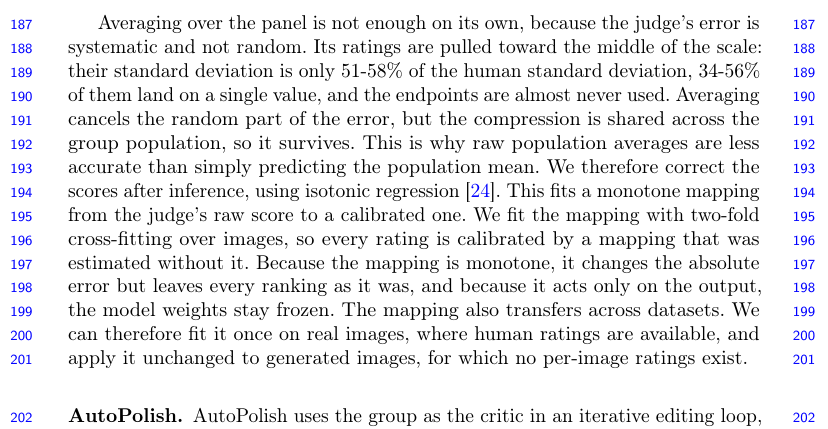
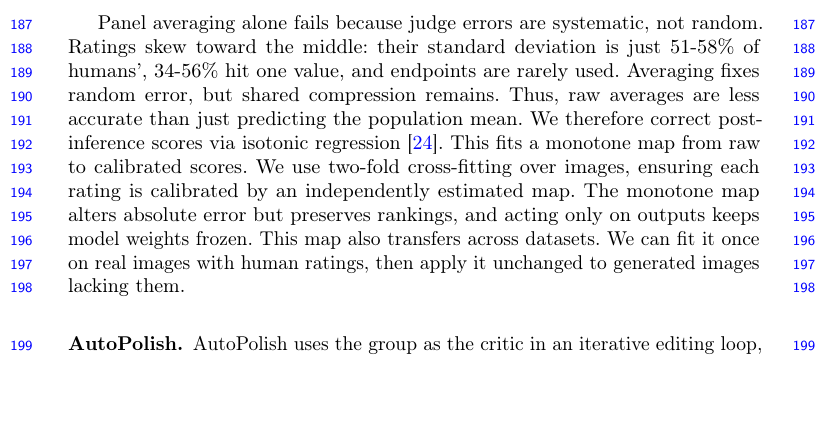
Before and after one commit to SajjadPSavoji/SyntheticAudience, a LaTeX thesis (docs/paper/accv-wrkshop/autopolish.tex): part of page 6 of 42, cut at the place of the change, the shorter picture padded with empty space. Compiled offline with pdfLaTeX.

Commit message:
Update autopolish.tex

```diff
--- a/docs/paper/accv-wrkshop/autopolish.tex
+++ b/docs/paper/accv-wrkshop/autopolish.tex
@@ -251,8 +251,7 @@ Our contributions are as follows.
 \subsubsection{Held-out aesthetic score.} Human ratings exist only for the images in the datasets, not for the edits that AutoPolish produces, so to score an edit we use the LAION aesthetic predictor \cite{schuhmann2022, schuhmann2022predictor}, the model used to select the LAION-Aesthetics subsets of LAION-5B. It embeds an image with a frozen CLIP ViT-L/14 encoder \cite{radford2021}, normalizes the embedding to unit length, and maps it to a single number with a small MLP head. The head was fit by regression on human ratings from three sources, namely the 1 to 10 ratings of AI-generated images in Simulacra Aesthetic Captions \cite{pressman2022sac}, the photograph ratings of AVA \cite{murray2012ava}, and a set of rated logos (LAION-Logos), so its output estimates the average rating that the raters in these sources would give, on a scale of roughly 1 to 10. Unlike the persona-conditioned judge, it is not conditioned on any viewer and reads only the image, so the wording of an edit instruction cannot sway it. The critics in AutoPolish also return a score of their own, from 0 to 100, but we only record it and never use it to accept an edit.
 \subsubsection{From a panel to a group prediction.} To predict how a viewer group responds to an image, we sample $N$ persona cards from the dataset and use them to judge the image, and summarize the reactions: the mean and spread of the scores, the most frequent complaints extracted from the rationales, and compare them with the ground truth scoring.
 
-Averaging over the panel is not enough on its own, because the judge's error is systematic and not random. Its ratings are pulled toward the middle of the scale: their standard deviation is only 51-58\% of the human standard deviation, 34-56\% of them land on a single value, and the endpoints are almost never used. Averaging cancels the random part of the error, but the compression is shared across the group population, so it survives. This is why raw population averages are less accurate than simply predicting the population mean. We therefore correct the scores after inference, using isotonic regression \cite{niculescu2005}. This fits a monotone mapping from the judge's raw score to a calibrated one. We fit the mapping with two-fold cross-fitting over images, so every rating is calibrated by a mapping that was estimated without it. Because the mapping is monotone, it changes the absolute error but leaves every ranking as it was, and because it acts only on the output, the model weights stay frozen. The mapping also transfers across datasets. We can therefore fit it once on real images, where human ratings are available, and apply it unchanged to generated images, for which no per-image ratings exist.
-
+Panel averaging alone fails because judge errors are systematic, not random. Ratings skew toward the middle: their standard deviation is just 51-58\% of humans', 34-56\% hit one value, and endpoints are rarely used. Averaging fixes random error, but shared compression remains. Thus, raw averages are less accurate than just predicting the population mean. We therefore correct post-inference scores via isotonic regression \cite{niculescu2005}. This fits a monotone map from raw to calibrated scores. We use two-fold cross-fitting over images, ensuring each rating is calibrated by an independently estimated map. The monotone map alters absolute error but preserves rankings, and acting only on outputs keeps model weights frozen. This map also transfers across datasets. We can fit it once on real images with human ratings, then apply it unchanged to generated images lacking them.
 \subsubsection{AutoPolish.} AutoPolish uses the group as the critic in an iterative editing loop, under the constraint that the model proposing edits and the model judging them are different, since a loop that scores its own edits can improve its objective without improving the image. Each image is refined for $R=10$ steps of (i) \textbf{critique}: the group views the current image, and its complaints are aggregated across personas and accumulated across steps into a single instruction of at most fifteen words; (ii) \textbf{anchored re-edit}: FLUX.1-Kontext-dev \cite{flux2024} applies that instruction to the \emph{original} image rather than the previous edit, so editing artifacts do not compound, producing $K=3$ candidates; (iii) \textbf{held-out scoring}: each candidate is scored by the LAION aesthetic predictor described above, a different model family from the critic, and checked for identity drift with DINOv2 \cite{oquab2023}; (iv) \textbf{accept-if-better}: the new image replaces the previous best image if the aesthetic score improves and DINOv2 similarity to the original stays above $0.78$, so the best-so-far score increases monotonically. We compare four critics: \textsc{static}, a fixed ``improve this image'' instruction; \textsc{blind}, a single persona-free critique; \textsc{society}, ten aggregated personas, which is our method; and \textsc{reward-only}, which optimizes the aesthetic predictor directly and is an upper reference rather than a comparable baseline. Every condition appends the same suffix asking for a visible edit, so the request sent to the editor is worded the same in every condition, and we deliberately do not score instruction adherence, which would favour whichever condition writes the instruction that is easiest to follow.
 
 \section{Experimental setup}
```
